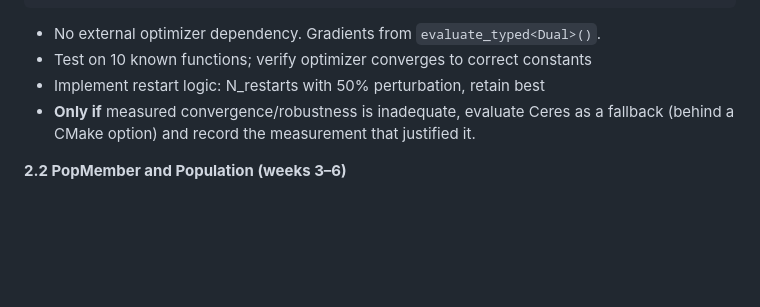
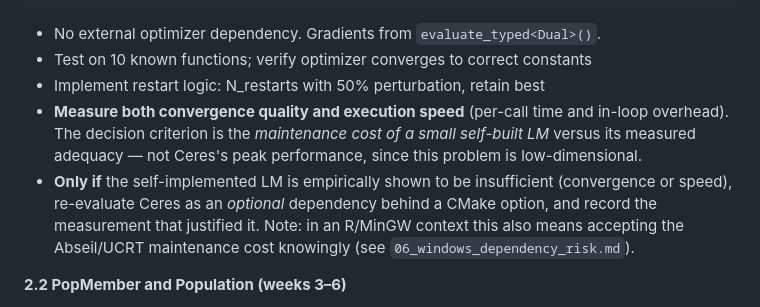
Before and after one commit to ToshihiroIguchi/rsymbolic2, a Markdown page: docs/05_implementation_roadmap.md, the part around the change. GitHub-like rendering; blank space fills up the shorter version.

```diff
--- a/docs/05_implementation_roadmap.md
+++ b/docs/05_implementation_roadmap.md
@@ -154,8 +154,15 @@ struct LMSolver {
 - No external optimizer dependency. Gradients from `evaluate_typed<Dual>()`.
 - Test on 10 known functions; verify optimizer converges to correct constants
 - Implement restart logic: N_restarts with 50% perturbation, retain best
-- **Only if** measured convergence/robustness is inadequate, evaluate Ceres as a
-  fallback (behind a CMake option) and record the measurement that justified it.
+- **Measure both convergence quality and execution speed** (per-call time and
+  in-loop overhead). The decision criterion is the *maintenance cost of a small
+  self-built LM* versus its measured adequacy — not Ceres's peak performance, since
+  this problem is low-dimensional.
+- **Only if** the self-implemented LM is empirically shown to be insufficient
+  (convergence or speed), re-evaluate Ceres as an *optional* dependency behind a
+  CMake option, and record the measurement that justified it. Note: in an R/MinGW
+  context this also means accepting the Abseil/UCRT maintenance cost knowingly
+  (see `06_windows_dependency_risk.md`).
 
 **2.2 PopMember and Population (weeks 3–6)**
 - `PopMember`: tree + loss + birth_time + complexity
```
Also changed, not shown: docs/06_windows_dependency_risk.md (+35 -6 lines).
